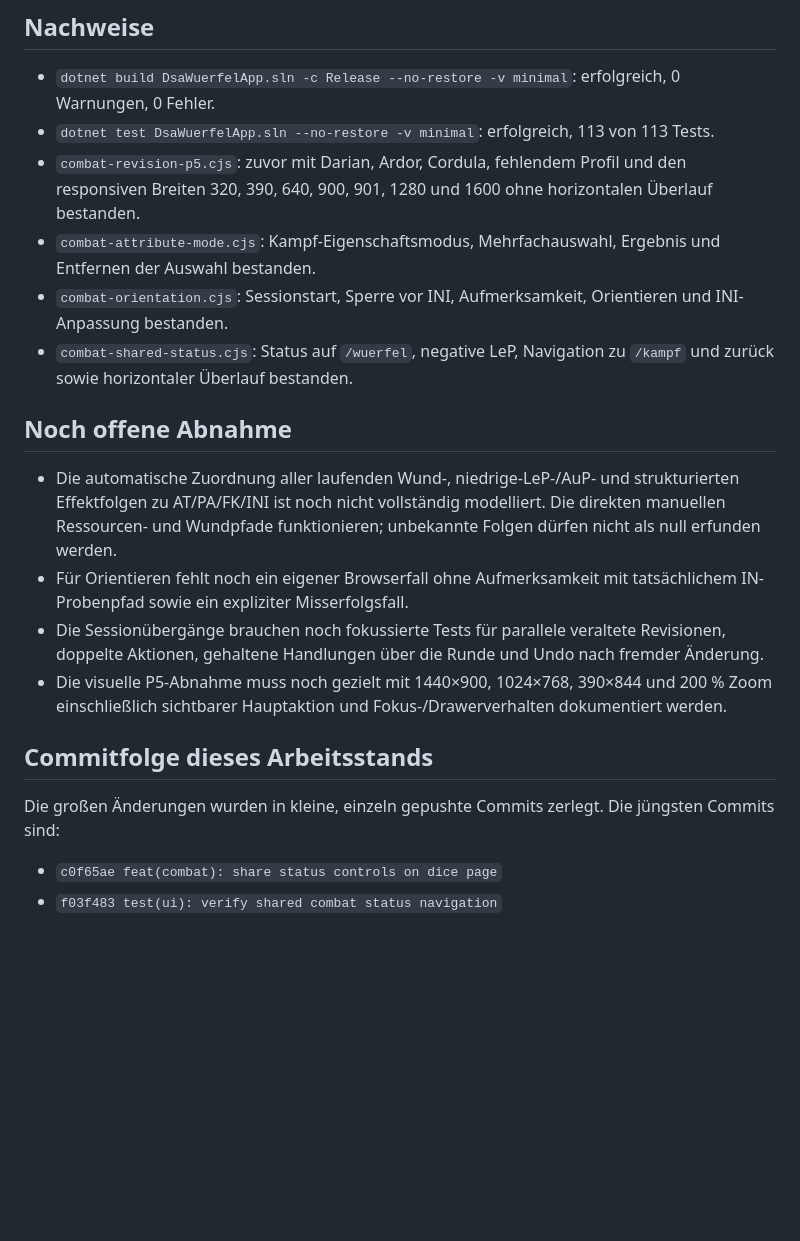
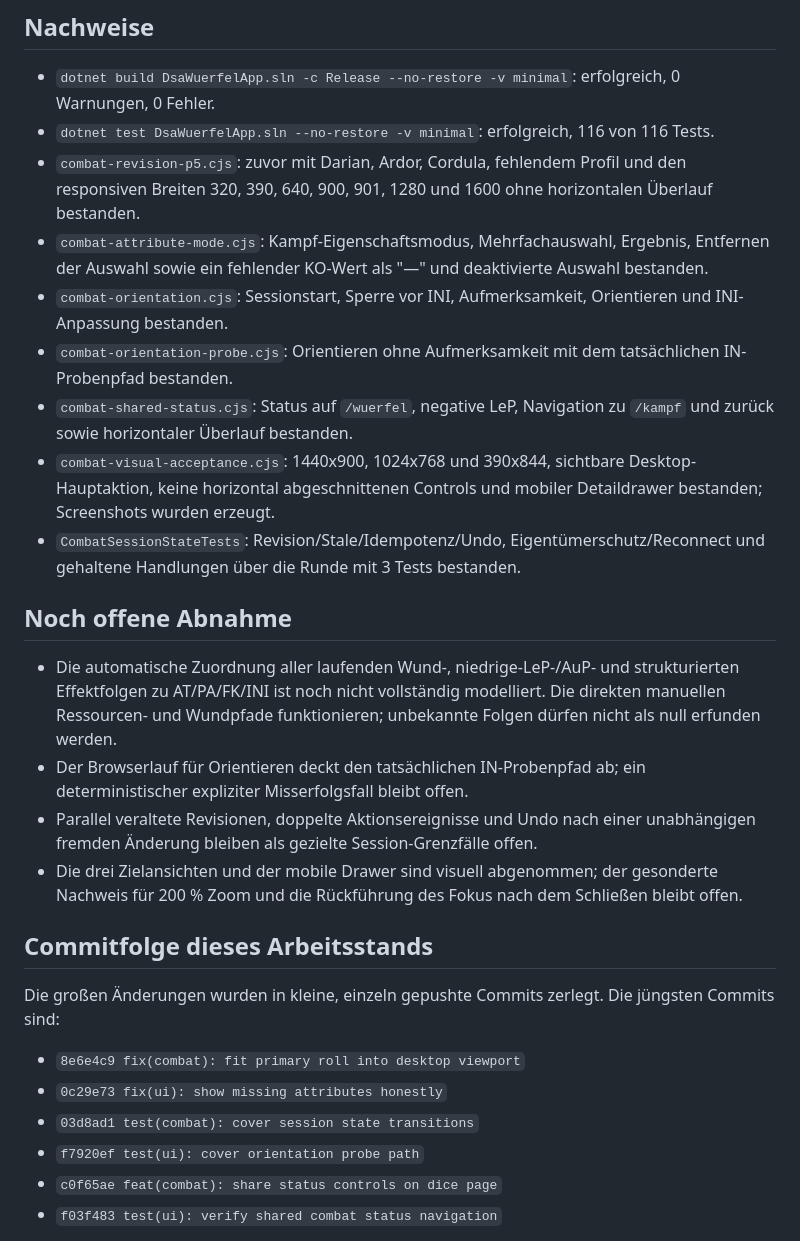
Before and after one commit to redmoone/DSAWuerfelApp, a Markdown page: docs/ai/combat-ui-revision-progress.md, the part around the change. Rendered like a GitHub page; blank space fills up the shorter version.

Commit message:
docs(combat): record visual and state acceptance

```diff
--- a/docs/ai/combat-ui-revision-progress.md
+++ b/docs/ai/combat-ui-revision-progress.md
@@ -28,23 +28,30 @@ Der Arbeitsstand folgt `DSA-Kampfseite-Luna-Max-Plan.md`, Revision 5. Die alte E
 ## Nachweise
 
 - `dotnet build DsaWuerfelApp.sln -c Release --no-restore -v minimal`: erfolgreich, 0 Warnungen, 0 Fehler.
-- `dotnet test DsaWuerfelApp.sln --no-restore -v minimal`: erfolgreich, 113 von 113 Tests.
+- `dotnet test DsaWuerfelApp.sln --no-restore -v minimal`: erfolgreich, 116 von 116 Tests.
 - `combat-revision-p5.cjs`: zuvor mit Darian, Ardor, Cordula, fehlendem Profil und den responsiven Breiten 320, 390, 640, 900, 901, 1280 und 1600 ohne horizontalen Überlauf bestanden.
-- `combat-attribute-mode.cjs`: Kampf-Eigenschaftsmodus, Mehrfachauswahl, Ergebnis und Entfernen der Auswahl bestanden.
+- `combat-attribute-mode.cjs`: Kampf-Eigenschaftsmodus, Mehrfachauswahl, Ergebnis, Entfernen der Auswahl sowie ein fehlender KO-Wert als "—" und deaktivierte Auswahl bestanden.
 - `combat-orientation.cjs`: Sessionstart, Sperre vor INI, Aufmerksamkeit, Orientieren und INI-Anpassung bestanden.
+- `combat-orientation-probe.cjs`: Orientieren ohne Aufmerksamkeit mit dem tatsächlichen IN-Probenpfad bestanden.
 - `combat-shared-status.cjs`: Status auf `/wuerfel`, negative LeP, Navigation zu `/kampf` und zurück sowie horizontaler Überlauf bestanden.
+- `combat-visual-acceptance.cjs`: 1440x900, 1024x768 und 390x844, sichtbare Desktop-Hauptaktion, keine horizontal abgeschnittenen Controls und mobiler Detaildrawer bestanden; Screenshots wurden erzeugt.
+- `CombatSessionStateTests`: Revision/Stale/Idempotenz/Undo, Eigentümerschutz/Reconnect und gehaltene Handlungen über die Runde mit 3 Tests bestanden.
 
 ## Noch offene Abnahme
 
 - Die automatische Zuordnung aller laufenden Wund-, niedrige-LeP-/AuP- und strukturierten Effektfolgen zu AT/PA/FK/INI ist noch nicht vollständig modelliert. Die direkten manuellen Ressourcen- und Wundpfade funktionieren; unbekannte Folgen dürfen nicht als null erfunden werden.
-- Für Orientieren fehlt noch ein eigener Browserfall ohne Aufmerksamkeit mit tatsächlichem IN-Probenpfad sowie ein expliziter Misserfolgsfall.
-- Die Sessionübergänge brauchen noch fokussierte Tests für parallele veraltete Revisionen, doppelte Aktionen, gehaltene Handlungen über die Runde und Undo nach fremder Änderung.
-- Die visuelle P5-Abnahme muss noch gezielt mit 1440×900, 1024×768, 390×844 und 200 % Zoom einschließlich sichtbarer Hauptaktion und Fokus-/Drawerverhalten dokumentiert werden.
+- Der Browserlauf für Orientieren deckt den tatsächlichen IN-Probenpfad ab; ein deterministischer expliziter Misserfolgsfall bleibt offen.
+- Parallel veraltete Revisionen, doppelte Aktionsereignisse und Undo nach einer unabhängigen fremden Änderung bleiben als gezielte Session-Grenzfälle offen.
+- Die drei Zielansichten und der mobile Drawer sind visuell abgenommen; der gesonderte Nachweis für 200 % Zoom und die Rückführung des Fokus nach dem Schließen bleibt offen.
 
 ## Commitfolge dieses Arbeitsstands
 
 Die großen Änderungen wurden in kleine, einzeln gepushte Commits zerlegt. Die jüngsten Commits sind:
 
+- `8e6e4c9 fix(combat): fit primary roll into desktop viewport`
+- `0c29e73 fix(ui): show missing attributes honestly`
+- `03d8ad1 test(combat): cover session state transitions`
+- `f7920ef test(ui): cover orientation probe path`
 - `c0f65ae feat(combat): share status controls on dice page`
 - `f03f483 test(ui): verify shared combat status navigation`
 
```
